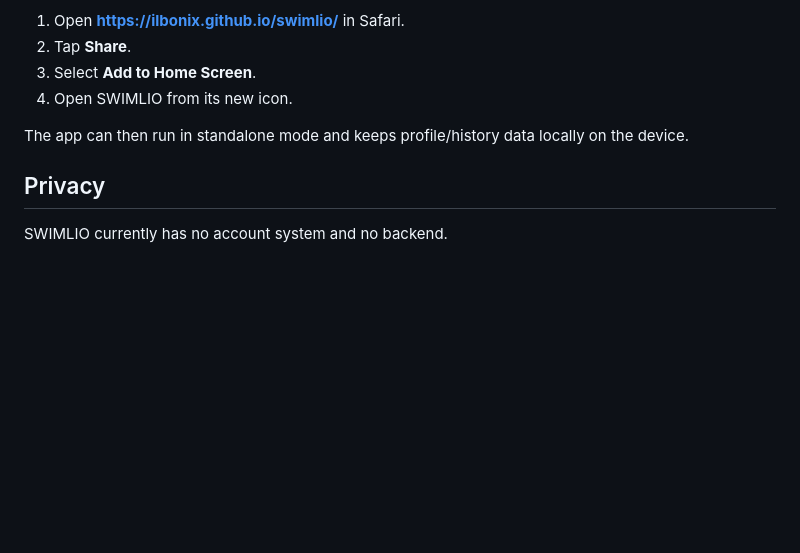
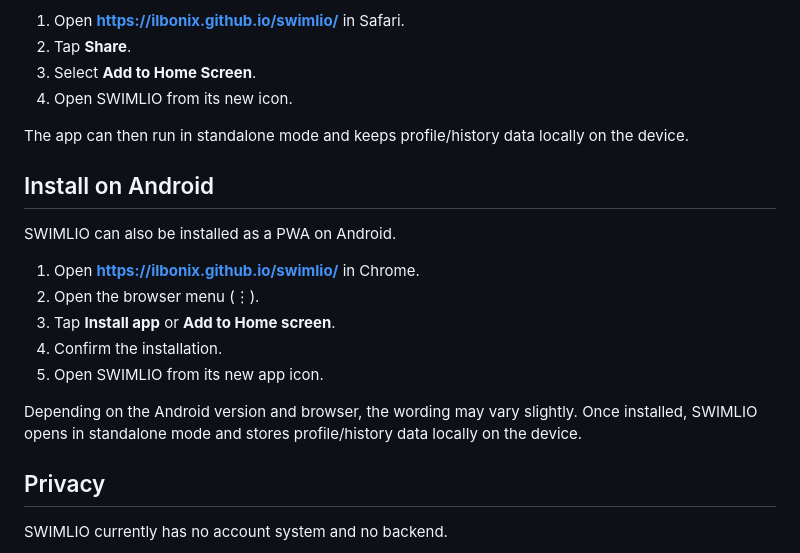
Before and after one commit to ilBonix/swimlio, a Markdown page: README.md, the part around the change. Drawn GitHub-style; blank space fills up the shorter version.

Commit message:
Add Android installation instructions

```diff
--- a/README.md
+++ b/README.md
@@ -74,6 +74,18 @@ SWIMLIO currently works as an installable PWA.
 
 The app can then run in standalone mode and keeps profile/history data locally on the device.
 
+## Install on Android
+
+SWIMLIO can also be installed as a PWA on Android.
+
+1. Open **https://ilbonix.github.io/swimlio/** in Chrome.
+2. Open the browser menu (⋮).
+3. Tap **Install app** or **Add to Home screen**.
+4. Confirm the installation.
+5. Open SWIMLIO from its new app icon.
+
+Depending on the Android version and browser, the wording may vary slightly. Once installed, SWIMLIO opens in standalone mode and stores profile/history data locally on the device.
+
 ## Privacy
 
 SWIMLIO currently has no account system and no backend.
```
